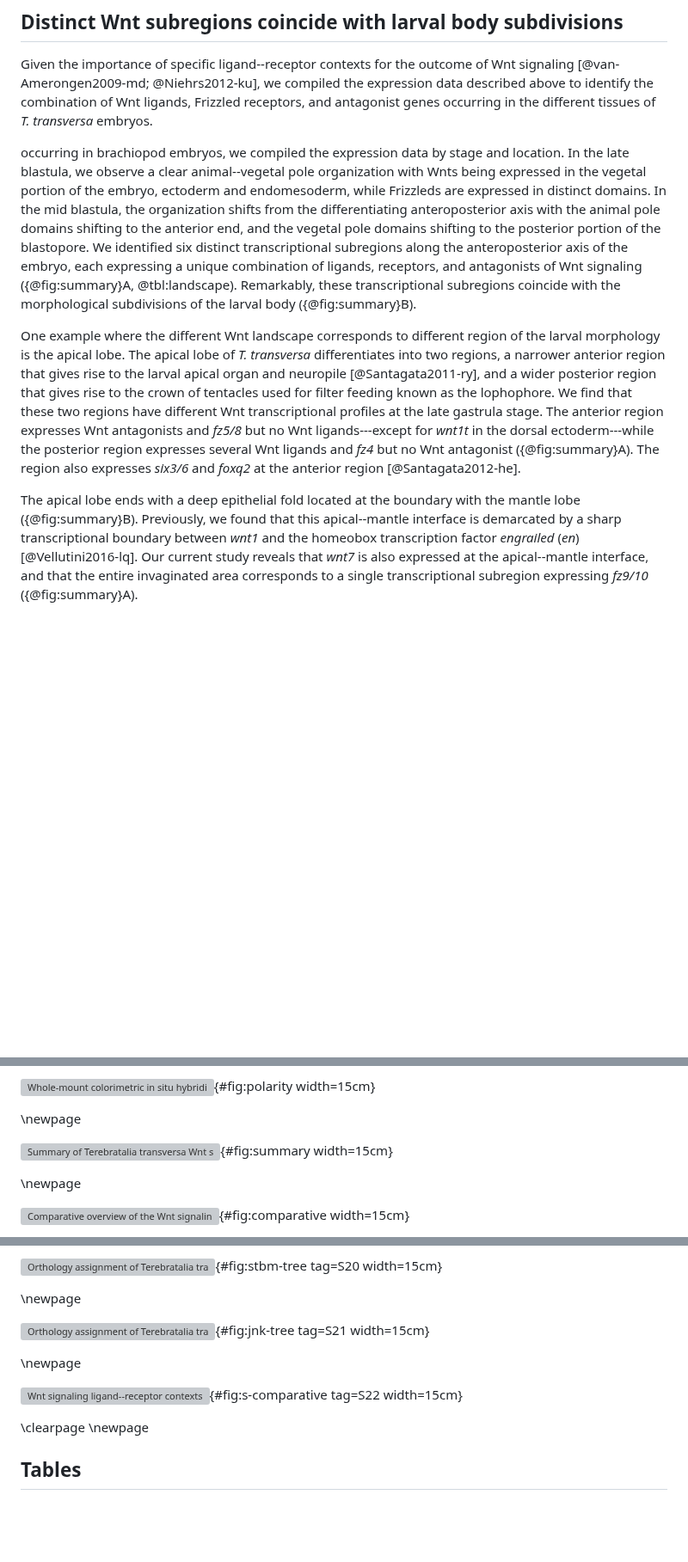
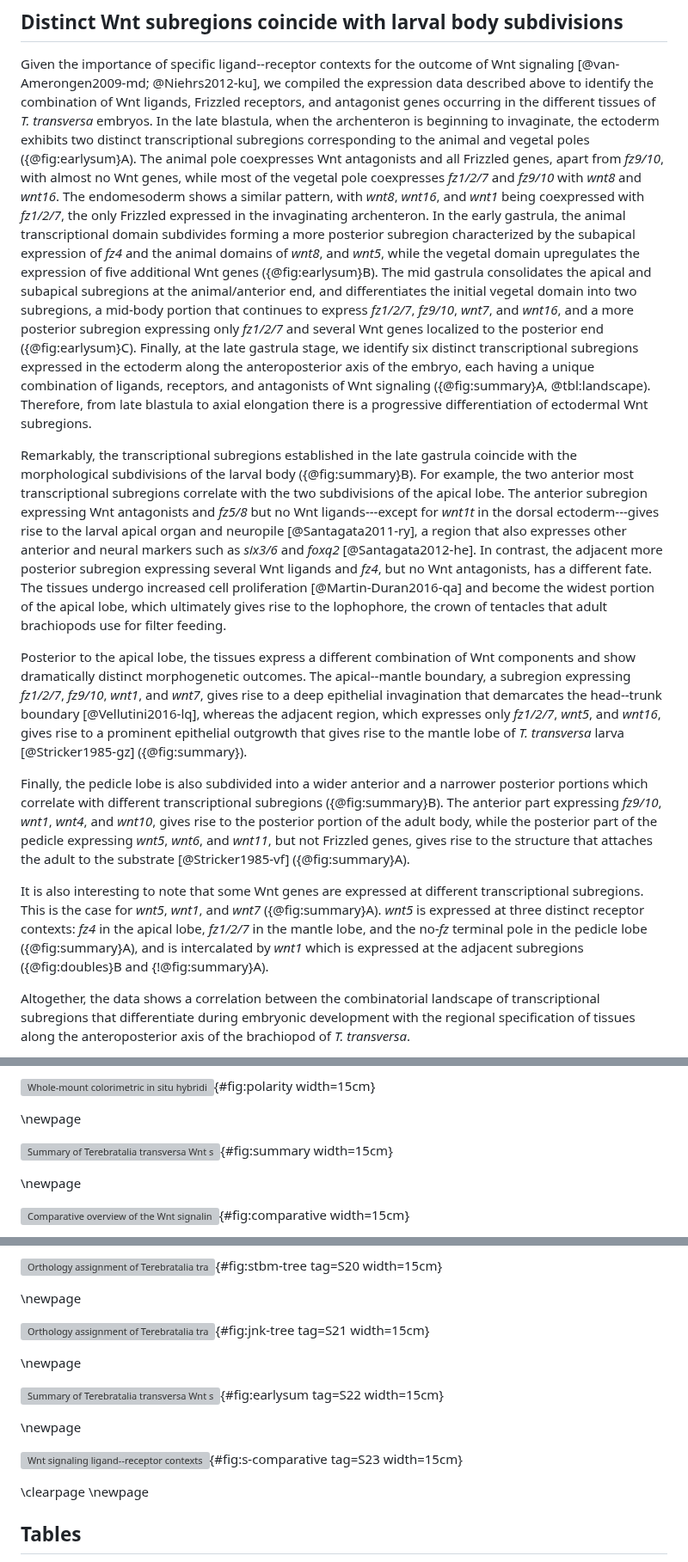
Before and after one commit to bruvellu/terebratalia-wnts, a Markdown page: 2-text/wnt.md, 3 parts joined by grey strips. Shown at 86% size. GitHub-like rendering; blank space fills up the shorter version; grey boxes are pictures that could not be loaded.

Commit message:
Draft a first version of new subregion results

```diff
--- a/2-text/wnt.md
+++ b/2-text/wnt.md
@@ -378,20 +378,37 @@ In conclusion, while *fmi*, *stbm*, and *dsh* are expressed ubiquitously, the ot
 <!--TODO: Update to reflect ectodermal domains-->
 
 Given the importance of specific ligand--receptor contexts for the outcome of Wnt signaling [@van-Amerongen2009-md; @Niehrs2012-ku], we compiled the expression data described above to identify the combination of Wnt ligands, Frizzled receptors, and antagonist genes occurring in the different tissues of *T. transversa* embryos.
+In the late blastula, when the archenteron is beginning to invaginate, the ectoderm exhibits two distinct transcriptional subregions corresponding to the animal and vegetal poles ({@fig:earlysum}A).
+The animal pole coexpresses Wnt antagonists and all Frizzled genes, apart from *fz9/10*, with almost no Wnt genes, while most of the vegetal pole coexpresses *fz1/2/7* and *fz9/10* with *wnt8* and *wnt16*.
+The endomesoderm shows a similar pattern, with *wnt8*, *wnt16*, and *wnt1* being coexpressed with *fz1/2/7*, the only Frizzled expressed in the invaginating archenteron.
+In the early gastrula, the animal transcriptional domain subdivides forming a more posterior subregion characterized by the subapical expression of *fz4* and the animal domains of *wnt8*, and *wnt5*, while the vegetal domain upregulates the expression of five additional Wnt genes ({@fig:earlysum}B).
+The mid gastrula consolidates the apical and subapical subregions at the animal/anterior end, and differentiates the initial vegetal domain into two subregions, a mid-body portion that continues to express *fz1/2/7*, *fz9/10*, *wnt7*, and *wnt16*, and a more posterior subregion expressing only *fz1/2/7* and several Wnt genes localized to the posterior end ({@fig:earlysum}C).
+Finally, at the late gastrula stage, we identify six distinct transcriptional subregions expressed in the ectoderm along the anteroposterior axis of the embryo, each having a unique combination of ligands, receptors, and antagonists of Wnt signaling ({@fig:summary}A, @tbl:landscape).
+Therefore, from late blastula to axial elongation there is a progressive differentiation of ectodermal Wnt subregions.
 
+Remarkably, the transcriptional subregions established in the late gastrula coincide with the morphological subdivisions of the larval body ({@fig:summary}B).
+For example, the two anterior most transcriptional subregions correlate with the two subdivisions of the apical lobe.
+The anterior subregion expressing Wnt antagonists and *fz5/8* but no Wnt ligands---except for *wnt1t* in the dorsal ectoderm---gives rise to the larval apical organ and neuropile [@Santagata2011-ry], a region that also expresses other anterior and neural markers such as *six3/6* and *foxq2* [@Santagata2012-he].
+In contrast, the adjacent more posterior subregion expressing several Wnt ligands and *fz4*, but no Wnt antagonists, has a different fate.
+The tissues undergo increased cell proliferation [@Martin-Duran2016-qa] and become the widest portion of the apical lobe, which ultimately gives rise to the lophophore, the crown of tentacles that adult brachiopods use for filter feeding.
 
-occurring in brachiopod embryos, we compiled the expression data by stage and location.
-In the late blastula, we observe a clear animal--vegetal pole organization with Wnts being expressed in the vegetal portion of the embryo, ectoderm and endomesoderm, while Frizzleds are expressed in distinct domains.
-In the mid blastula, the organization shifts from the differentiating anteroposterior axis with the animal pole domains shifting to the anterior end, and the vegetal pole domains shifting to the posterior portion of the blastopore.
-We identified six distinct transcriptional subregions along the anteroposterior axis of the embryo, each expressing a unique combination of ligands, receptors, and antagonists of Wnt signaling ({@fig:summary}A, @tbl:landscape).
-Remarkably, these transcriptional subregions coincide with the morphological subdivisions of the larval body ({@fig:summary}B).
+Posterior to the apical lobe, the tissues express a different combination of Wnt components and show dramatically distinct morphogenetic outcomes.
+The apical--mantle boundary, a subregion expressing *fz1/2/7*, *fz9/10*, *wnt1*, and *wnt7*, gives rise to a deep epithelial invagination that demarcates the head--trunk boundary [@Vellutini2016-lq], whereas the adjacent region, which expresses only *fz1/2/7*, *wnt5*, and *wnt16*, gives rise to a prominent epithelial outgrowth that gives rise to the mantle lobe of *T. transversa* larva [@Stricker1985-gz] ({@fig:summary}).
 
-One example where the different Wnt landscape corresponds to different region of the larval morphology is the apical lobe.
-The apical lobe of *T. transversa* differentiates into two regions, a narrower anterior region that gives rise to the larval apical organ and neuropile [@Santagata2011-ry], and a wider posterior region that gives rise to the crown of tentacles used for filter feeding known as the lophophore.
-We find that these two regions have different Wnt transcriptional profiles at the late gastrula stage.
-The anterior region expresses Wnt antagonists and *fz5/8* but no Wnt ligands---except for *wnt1t* in the dorsal ectoderm---while the posterior region expresses several Wnt ligands and *fz4* but no Wnt antagonist ({@fig:summary}A).
-The region also expresses *six3/6* and *foxq2* at the anterior region [@Santagata2012-he].
+Finally, the pedicle lobe is also subdivided into a wider anterior and a narrower posterior portions which correlate with different transcriptional subregions ({@fig:summary}B).
+The anterior part expressing *fz9/10*, *wnt1*, *wnt4*, and *wnt10*, gives rise to the posterior portion of the adult body, while the posterior part of the pedicle expressing *wnt5*, *wnt6*, and *wnt11*, but not Frizzled genes, gives rise to the structure that attaches the adult to the substrate [@Stricker1985-vf] ({@fig:summary}A).
 
-The apical lobe ends with a deep epithelial fold located at the boundary with the mantle lobe ({@fig:summary}B).
-Previously, we found that this apical--mantle interface is demarcated by a sharp transcriptional boundary between *wnt1* and the homeobox transcription factor *engrailed* (*en*) [@Vellutini2016-lq].
-Our current study reveals that *wnt7* is also expressed at the apical--mantle interface, and that the entire invaginated area corresponds to a single transcriptional subregion expressing *fz9/10* ({@fig:summary}A).
+It is also interesting to note that some Wnt genes are expressed at different transcriptional subregions.
+This is the case for *wnt5*, *wnt1*, and *wnt7* ({@fig:summary}A).
+*wnt5* is expressed at three distinct receptor contexts: *fz4* in the apical lobe, *fz1/2/7* in the mantle lobe, and the no-*fz* terminal pole in the pedicle lobe ({@fig:summary}A), and is intercalated by *wnt1* which is expressed at the adjacent subregions ({@fig:doubles}B and {!@fig:summary}A).
+
+Altogether, the data shows a correlation between the combinatorial landscape of transcriptional subregions that differentiate during embryonic development with the regional specification of tissues along the anteroposterior axis of the brachiopod of *T. transversa*.
+
+<!--TODO: Check sentences to re-incorporate or move to discussion.-->
+
+<!--The finding that the same ligand can be expressed in subregions that undergo different developmental fates and morphogenetic processes also indicates that the local receptor-context matters for development and may have been associated with an evolutionary innovation of lecithotrophic brachiopod larvae---the reversible mantle lobe.-->
+
+<!--These data raise the idea that changes in these Wnt transcriptional subregions may have been important for the evolution of the primary body axis in animals.-->
+
+<!--Below, we discuss how these Wnt transcriptional subregions compare across the phylogeny, and the evolutionary implications of these observations.-->
+
@@ -1012,7 +1008,7 @@ Scale bars = 20µm.
 
 \newpage
 
-![Summary of *Terebratalia transversa* Wnt signaling landscape.
+![Summary of *Terebratalia transversa* Wnt signaling landscape during axial elongation.
 (A) Schematic drawing of a late gastrula in ventral view showing the ectodermal expression domains of Wnt, Frizzled, and antagonist genes.
 Wnt genes are colored by subfamilies, Frizzled genes by lighter shades of grey, and antagonists by darker shades of grey.
 The spatial localization of domains is superimposed on the embryo outline and projected view to highlight the different transcriptional subregions (left), and individualized for the different Wnt genes (right).
@@ -1289,12 +1285,22 @@ The other species are *Homo sapiens* (Hsap), *Mus musculus* (Mmus), *Petromyzon
 
 \newpage
 
+![Summary of *Terebratalia transversa* Wnt signaling landscape during early gastrulation.
+Wnt genes are colored by subfamilies, Frizzled genes by lighter shades of grey, and antagonists by darker shades of grey.
+The spatial localization of domains is superimposed on the embryo outline and projected view to highlight the different transcriptional subregions (left), and individualized for the different Wnt genes (right).
+(A) Schematic drawing of a late blastula in lateral and blastoporal view.
+(B) Schematic drawing of a early gastrula in lateral and blastoporal view.
+(C) Schematic drawing of a mid gastrula in ventral and lateral view.
+](figures/FigS22.jpg){#fig:earlysum tag=S22 width=15cm}
+
+\newpage
+
 ![Wnt signaling ligand--receptor contexts of *Terebratalia transversa* compared to other animals.
 (A) Spatial localization of *wnt* ligands, *fz* receptors, and *dkk*/*sfrp* antagonists highlighting the transcriptional subregions of *Terebratalia* (brachiopod), *Saccoglossus* (hemichordate), and *Platynereis* (annelid).
 Wnt genes are colored by subfamilies, Frizzled genes by lighter shades of grey, and Wnt antagonists by darker shades of grey.
 (B) Detailed comparison of shared and different unique combinations of Wnt signaling components between a brachiopod and an hemichordate.
 Solid lines represent morphological boundaries for the apical, mantle, and pedicle lobes, and dashed lines represent boundaries between transcriptional subregions.
-](figures/FigS22.jpg){#fig:s-comparative tag=S22 width=15cm}
+](figures/FigS23.jpg){#fig:s-comparative tag=S23 width=15cm}
 
 \clearpage
 \newpage
```
Also changed, not shown: other parts of 2-text/wnt.md (+4 -25 lines).
